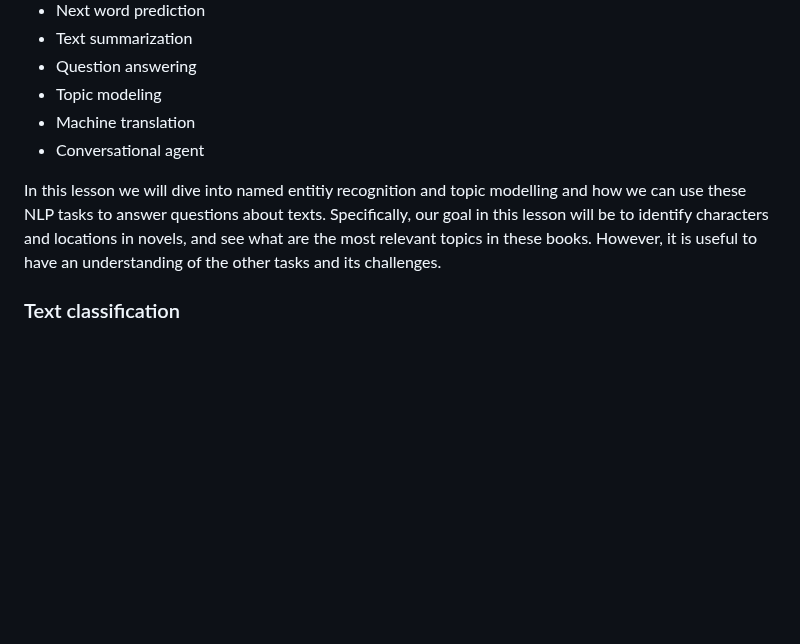
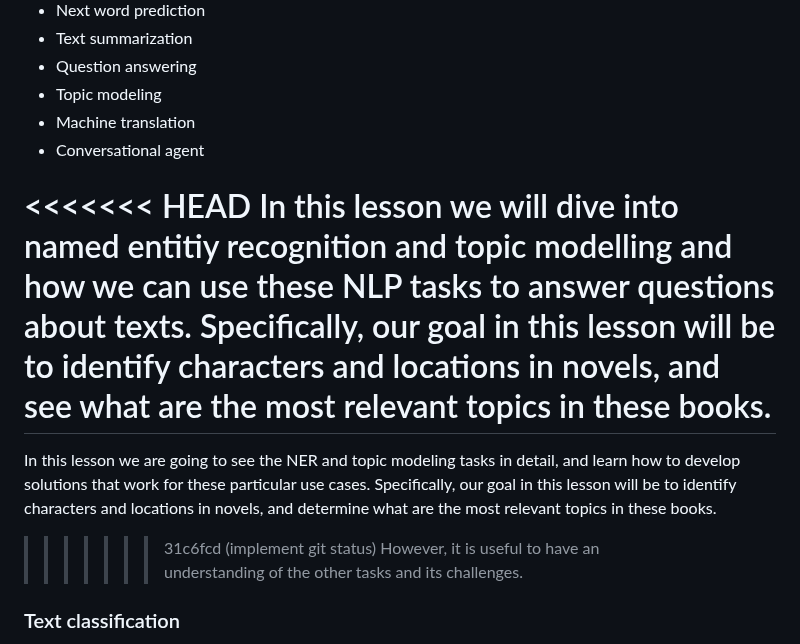
Before and after one commit to esciencecenter-digital-skills/Natural-language-processing, a Markdown page: episodes/02-introduction.md, the part around the change. Drawn GitHub-style; blank space fills up the shorter version.

```diff
--- a/episodes/02-introduction.md
+++ b/episodes/02-introduction.md
@@ -69,8 +69,13 @@ Here's a collection of fundamental tasks in NLP:
 - Machine translation
 - Conversational agent
 
+<<<<<<< HEAD
 In this lesson we will dive into named entitiy recognition and topic modelling and how we can use these NLP tasks to answer questions about texts.
 Specifically, our goal in this lesson will be to identify characters and locations in novels, and see what are the most relevant topics in these books.
+=======
+In this lesson we are going to see the NER and topic modeling tasks in detail, and learn how to develop solutions that work for these particular use cases.
+Specifically, our goal in this lesson will be to identify characters and locations in novels, and determine what are the most relevant topics in these books.
+>>>>>>> 31c6fcd (implement git status)
 However, it is useful to have an understanding of the other tasks and its challenges.
 
 ### Text classification
```
